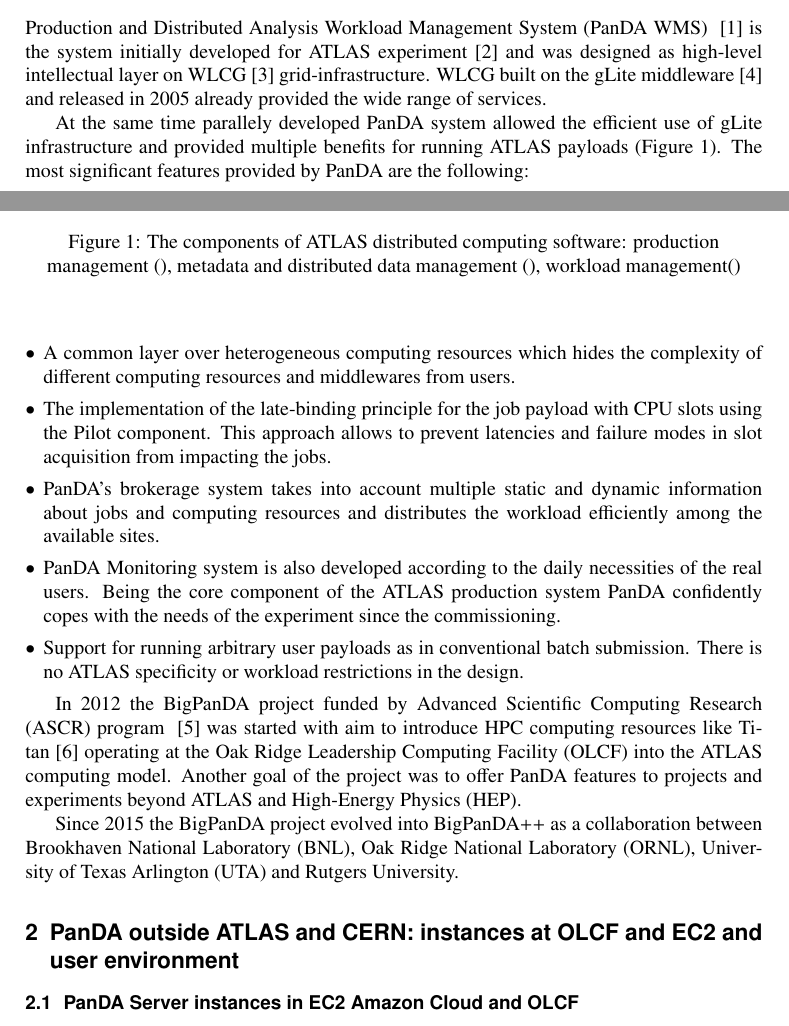
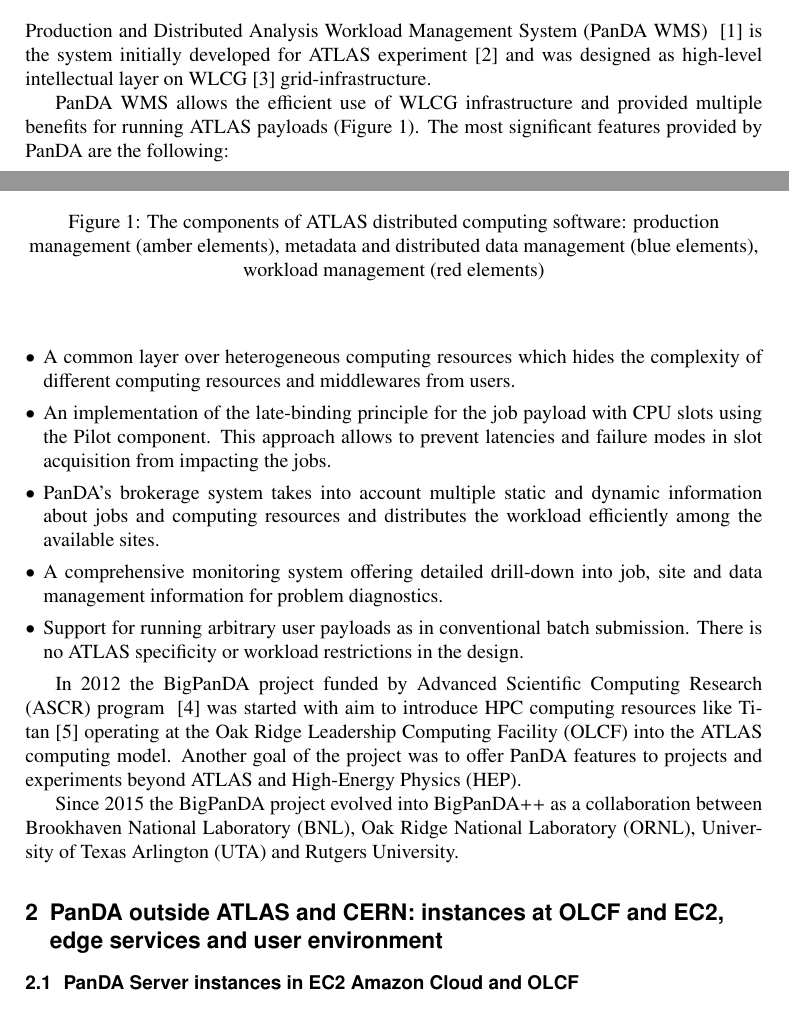
Before and after one commit to pavlo-svirin/CHEP2018-article-PanDA, a LaTeX document (panda.tex): two parts of pages 1 and 2 of 8, joined at a grey line, cut so that both start at the same text. Compiled offline with pdfLaTeX.

Commit message:
Final review

```diff
--- a/panda.tex
+++ b/panda.tex
@@ -66,20 +66,22 @@
 
 Production and Distributed Analysis Workload Management System (PanDA WMS) ~\cite{PanDA} is the system initially developed for ATLAS experiment~\cite{ATLAS_Collaboration_2008} and was designed as high-level intellectual layer on WLCG~\cite{doi:10.1146/annurev-nucl-102010-130059} grid-infrastructure.
 %WLCG built on the gLite middleware~\cite{gLite} and released in 2005 already provided the wide range of the services which can be thematically grouped into 5 service groups: Access Services, Security Services, Information and Monitoring Services, Data Services and Job Management Services (Figure~\ref{fig:panda-arch}).
-WLCG built on the gLite middleware~\cite{gLite} and released in 2005 already provided the wide range of services.
+% WLCG built on the gLite middleware~\cite{gLite} and released in 2005 already provided the wide range of services.
 
-At the same time parallely developed PanDA system  allowed the efficient use of gLite infrastructure and provided multiple benefits for running ATLAS payloads (Figure~\ref{fig:panda-arch}).
+%At the same time parallely developed PanDA system  allowed the efficient use of gLite infrastructure and provided multiple benefits for running ATLAS payloads (Figure~\ref{fig:panda-arch}).
+PanDA WMS  allows the efficient use of WLCG infrastructure and provided multiple benefits for running ATLAS payloads (Figure~\ref{fig:panda-arch}).
 % for running ATLAS payloads (Figure~\ref{fig:panda-arch}).
 % and provided multiple benefits for running ATLAS payloads (Figure~\ref{fig:panda-arch}).
 The most significant features provided by PanDA are the following:
 
 \begin{itemize}
 	\item A common layer over heterogeneous computing resources which hides the complexity of different computing resources and middlewares from users.
-	\item The implementation of the late-binding principle for the job payload with CPU slots using the Pilot component. This approach allows to prevent  latencies and failure modes in slot acquisition from impacting the jobs.
+	\item An implementation of the late-binding principle for the job payload with CPU slots using the Pilot component. This approach allows to prevent  latencies and failure modes in slot acquisition from impacting the jobs.
 	%Now the standard Grid-job became the carrier of the Pilot-job which in it’s order became responsible of the handling  payloads.
 	\item PanDA's brokerage system takes into account multiple static and dynamic information about jobs and computing resources and distributes the workload efficiently among the available sites.
 	% Brokerage of the jobs in PanDA implemented in highly sophisticated way taking into account many factors of the real ATLAS workflow and workload and integrating multiple components of the computing model.
-	\item PanDA Monitoring system is also developed according to the daily necessities of the real users. Being the core component of the ATLAS production system PanDA confidently copes with the needs of the experiment since the commissioning.
+	% \item PanDA Monitoring system is also developed according to the daily necessities of the real users. Being the core component of the ATLAS production system PanDA confidently copes with the needs of the experiment since the commissioning.
+	\item A comprehensive monitoring system offering detailed drill-down into job, site and data management information for problem diagnostics.
 	\item Support for running arbitrary user payloads as in conventional batch submission. There is no ATLAS specificity or workload restrictions in the design.
 
 %	A coherent, homogeneous processing system layered over diverse and heterogeneous processing resources. This helps insulate production operators and analysis users from the complexity of the underlying processing infrastructure. It also maximizes the amount of PanDA systems code that is independent of the underlying middleware and facilities actually used for processing in any given environment.
@@ -99,7 +101,7 @@
 	\centering
 	\includegraphics[width=0.90\textwidth]{figures/PanDA_architecture.png}
 %	\caption{PanDA architecture.}
-    \caption{The components of ATLAS distributed computing software: production management (), metadata and distributed data management (), workload management()}
+    \caption{The components of ATLAS distributed computing software: production management (amber elements), metadata and distributed data management (blue elements), workload management (red elements)}
 	\label{fig:panda-arch}
 \end{figure}
 
@@ -113,7 +115,8 @@
 
 
 % ---------------------------------------------------------------------------
-\section{PanDA outside ATLAS and CERN: instances at OLCF and EC2 and user environment}
+%\section{PanDA outside ATLAS and CERN: instances at OLCF and EC2 and user environment}
+\section{PanDA outside ATLAS and CERN: instances at OLCF and EC2, edge services  and user environment}
 
 \subsection{PanDA Server instances in EC2 Amazon Cloud and OLCF}
 
```
Also changed, not shown: panda.tex (9 more changed lines).
